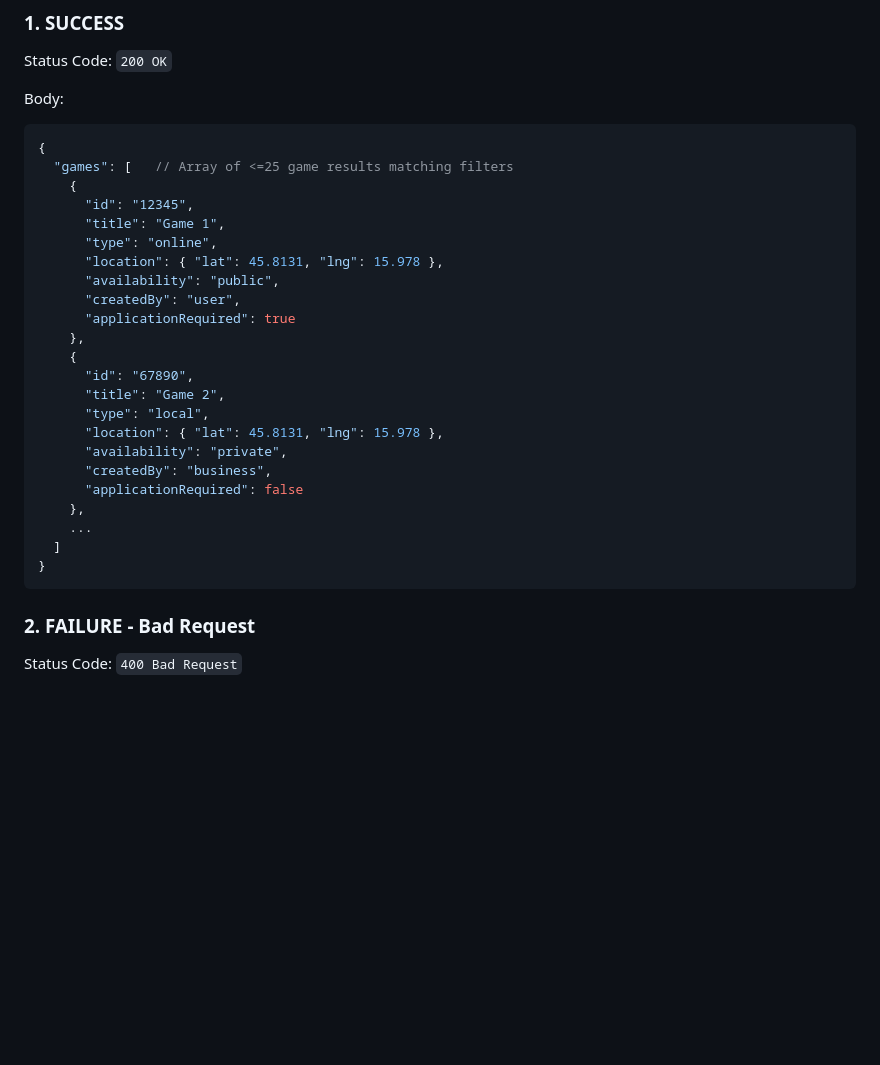
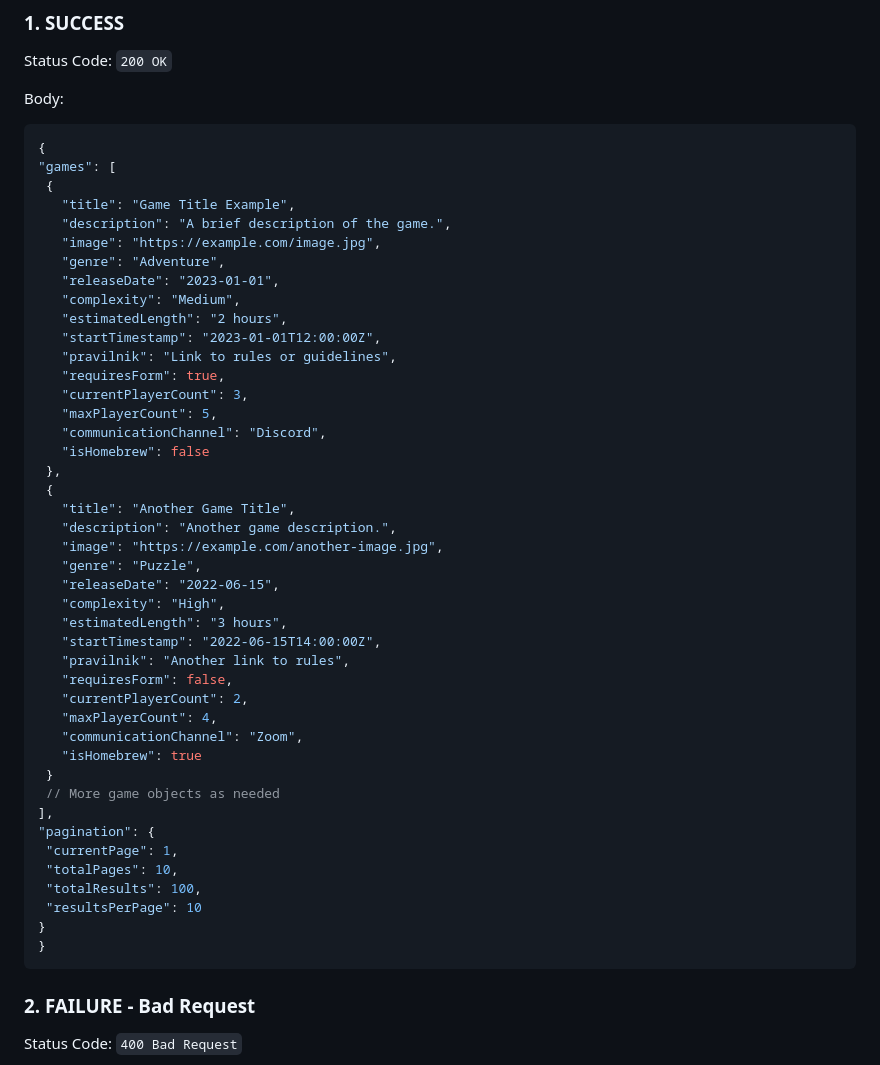
Before and after one commit to vito-vrbic/Nat20Mappers, a Markdown page: doc/Communication Forms.md, the part around the change. Drawn GitHub-style; blank space fills up the shorter version.

````diff
--- a/doc/Communication Forms.md
+++ b/doc/Communication Forms.md
@@ -248,28 +248,48 @@ Body:
    Body:
    ```json
    {
-     "games": [   // Array of <=25 game results matching filters
-       {
-         "id": "12345",
-         "title": "Game 1",
-         "type": "online",
-         "location": { "lat": 45.8131, "lng": 15.978 },
-         "availability": "public",
-         "createdBy": "user",
-         "applicationRequired": true
-       },
-       {
-         "id": "67890",
-         "title": "Game 2",
-         "type": "local",
-         "location": { "lat": 45.8131, "lng": 15.978 },
-         "availability": "private",
-         "createdBy": "business",
-         "applicationRequired": false
-       },
-       ...
-     ]
-   }
+  "games": [
+    {
+      "title": "Game Title Example",
+      "description": "A brief description of the game.",
+      "image": "https://example.com/image.jpg",
+      "genre": "Adventure",
+      "releaseDate": "2023-01-01",
+      "complexity": "Medium",
+      "estimatedLength": "2 hours",
+      "startTimestamp": "2023-01-01T12:00:00Z",
+      "pravilnik": "Link to rules or guidelines",
+      "requiresForm": true,
+      "currentPlayerCount": 3,
+      "maxPlayerCount": 5,
+      "communicationChannel": "Discord",
+      "isHomebrew": false
+    },
+    {
+      "title": "Another Game Title",
+      "description": "Another game description.",
+      "image": "https://example.com/another-image.jpg",
+      "genre": "Puzzle",
+      "releaseDate": "2022-06-15",
+      "complexity": "High",
+      "estimatedLength": "3 hours",
+      "startTimestamp": "2022-06-15T14:00:00Z",
+      "pravilnik": "Another link to rules",
+      "requiresForm": false,
+      "currentPlayerCount": 2,
+      "maxPlayerCount": 4,
+      "communicationChannel": "Zoom",
+      "isHomebrew": true
+    }
+    // More game objects as needed
+  ],
+  "pagination": {
+    "currentPage": 1,
+    "totalPages": 10,
+    "totalResults": 100,
+    "resultsPerPage": 10
+  }
+}
    ```
 
 ### 2. FAILURE - Bad Request
````
